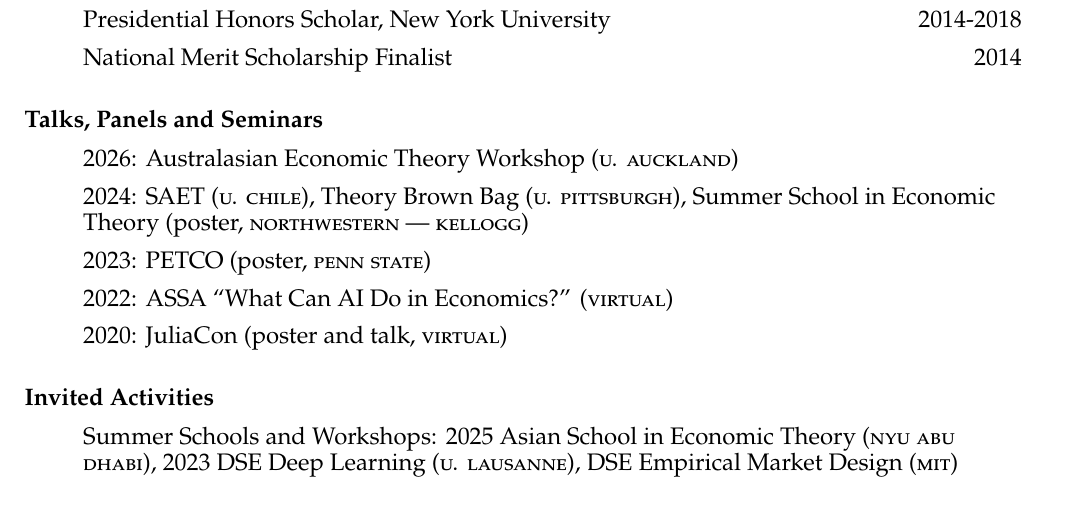
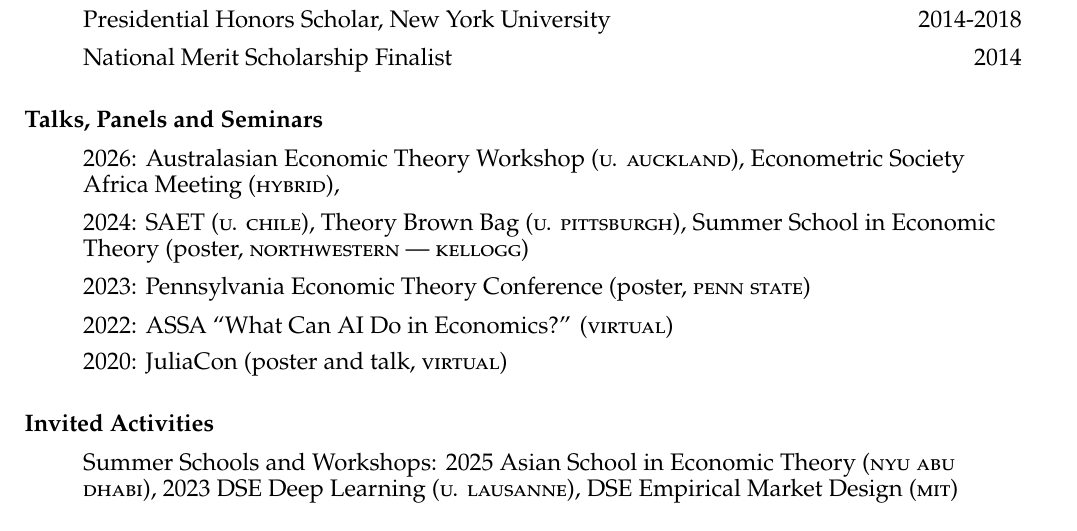
Before and after one commit to arnavs/resume, a LaTeX CV (sood-cv_full.tex): part of page 2 of 2, cut so that both start at the same text. Compiled offline with pdfLaTeX.

Commit message:
Update Jan 22 26, 14:20:15

```diff
--- a/sood-cv_full.tex
+++ b/sood-cv_full.tex
@@ -132,9 +132,9 @@
 
 \subsubsection*{Talks, Panels and Seminars}
 \begin{itemize}
-  \item 2026: Australasian Economic Theory Workshop (\textsc{u. auckland})
+  \item 2026: Australasian Economic Theory Workshop (\textsc{u. auckland}), Econometric Society Africa Meeting (\textsc{hybrid}),
   \item 2024: SAET (\textsc{u. chile}), Theory Brown Bag (\textsc{u. pittsburgh}), Summer School in Economic Theory (poster, \textsc{northwestern --- kellogg})
-  \item 2023: PETCO (poster, \textsc{penn state})
+  \item 2023: Pennsylvania Economic Theory Conference (poster, \textsc{penn state})
   \item 2022: ASSA ``What Can AI Do in Economics?'' (\textsc{virtual})
   \item 2020: JuliaCon (poster and talk, \textsc{virtual})
 \end{itemize}
```
